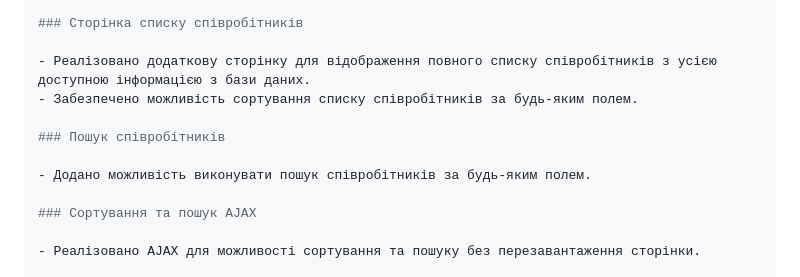
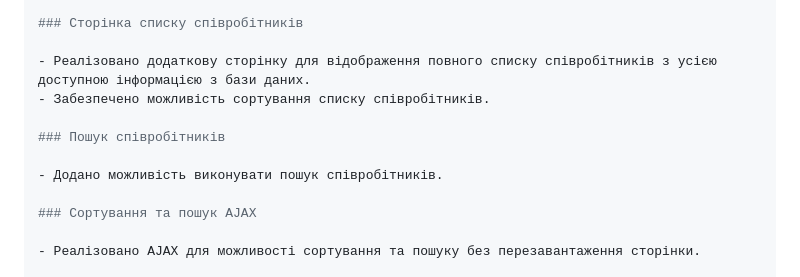
Before and after one commit to Dh-Kh/apteka-ANTS, a Markdown page: README.md, the part around the change. GitHub-like rendering.

```diff
--- a/README.md
+++ b/README.md
@@ -115,11 +115,11 @@ python manage.py runserver
 ### Сторінка списку співробітників
 
 - Реалізовано додаткову сторінку для відображення повного списку співробітників з усією доступною інформацією з бази даних.
-- Забезпечено можливість сортування списку співробітників за будь-яким полем.
+- Забезпечено можливість сортування списку співробітників.
 
 ### Пошук співробітників
 
-- Додано можливість виконувати пошук співробітників за будь-яким полем.
+- Додано можливість виконувати пошук співробітників.
 
 ### Сортування та пошук AJAX
 
```
